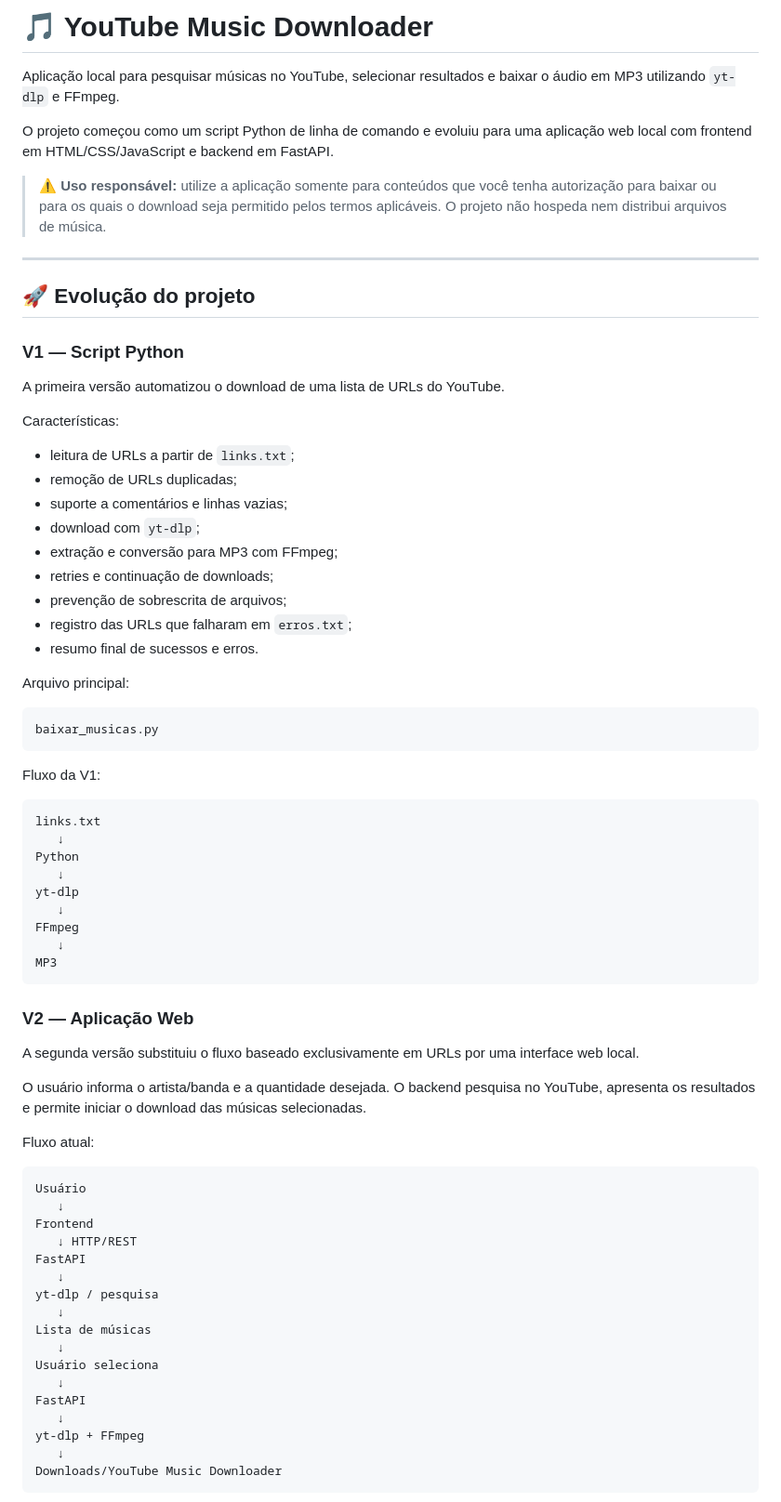
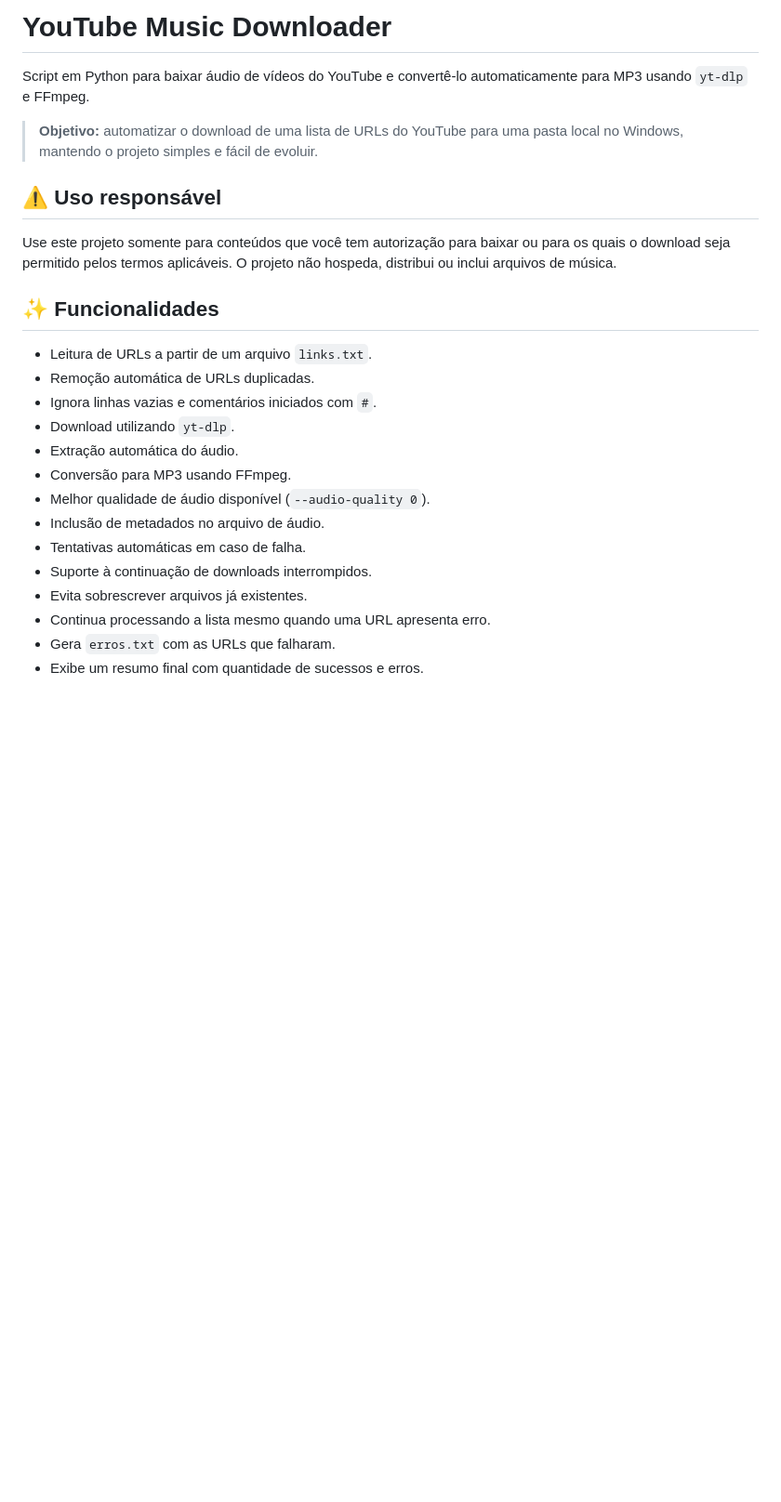
Before and after one commit to rob134/youtube-music-downloader, a Markdown page: README.md, the part around one of its changes. Shown at 93% size. Rendered like a GitHub page; blank space fills up the shorter version.

````diff
--- a/README.md
+++ b/README.md
@@ -1,76 +1,27 @@
-# 🎵 YouTube Music Downloader
+# YouTube Music Downloader
 
-Aplicação local para pesquisar músicas no YouTube, selecionar resultados e baixar o áudio em MP3 utilizando `yt-dlp` e FFmpeg.
+Script em Python para baixar áudio de vídeos do YouTube e convertê-lo automaticamente para MP3 usando `yt-dlp` e FFmpeg.
 
-O projeto começou como um script Python de linha de comando e evoluiu para uma aplicação web local com frontend em HTML/CSS/JavaScript e backend em FastAPI.
+> **Objetivo:** automatizar o download de uma lista de URLs do YouTube para uma pasta local no Windows, mantendo o projeto simples e fácil de evoluir.
 
-> ⚠️ **Uso responsável:** utilize a aplicação somente para conteúdos que você tenha autorização para baixar ou para os quais o download seja permitido pelos termos aplicáveis. O projeto não hospeda nem distribui arquivos de música.
+## ⚠️ Uso responsável
 
----
+Use este projeto somente para conteúdos que você tem autorização para baixar ou para os quais o download seja permitido pelos termos aplicáveis. O projeto não hospeda, distribui ou inclui arquivos de música.
 
-## 🚀 Evolução do projeto
+## ✨ Funcionalidades
 
-### V1 — Script Python
+- Leitura de URLs a partir de um arquivo `links.txt`.
+- Remoção automática de URLs duplicadas.
+- Ignora linhas vazias e comentários iniciados com `#`.
+- Download utilizando `yt-dlp`.
+- Extração automática do áudio.
+- Conversão para MP3 usando FFmpeg.
+- Melhor qualidade de áudio disponível (`--audio-quality 0`).
+- Inclusão de metadados no arquivo de áudio.
+- Tentativas automáticas em caso de falha.
+- Suporte à continuação de downloads interrompidos.
+- Evita sobrescrever arquivos já existentes.
+- Continua processando a lista mesmo quando uma URL apresenta erro.
+- Gera `erros.txt` com as URLs que falharam.
+- Exibe um resumo final com quantidade de sucessos e erros.
 
-A primeira versão automatizou o download de uma lista de URLs do YouTube.
-
-Características:
-
-- leitura de URLs a partir de `links.txt`;
-- remoção de URLs duplicadas;
-- suporte a comentários e linhas vazias;
-- download com `yt-dlp`;
-- extração e conversão para MP3 com FFmpeg;
-- retries e continuação de downloads;
-- prevenção de sobrescrita de arquivos;
-- registro das URLs que falharam em `erros.txt`;
-- resumo final de sucessos e erros.
-
-Arquivo principal:
-
-```text
-baixar_musicas.py
-```
-
-Fluxo da V1:
-
-```text
-links.txt
-   ↓
-Python
-   ↓
-yt-dlp
-   ↓
-FFmpeg
-   ↓
-MP3
-```
-
-### V2 — Aplicação Web
-
-A segunda versão substituiu o fluxo baseado exclusivamente em URLs por uma interface web local.
-
-O usuário informa o artista/banda e a quantidade desejada. O backend pesquisa no YouTube, apresenta os resultados e permite iniciar o download das músicas selecionadas.
-
-Fluxo atual:
-
-```text
-Usuário
-   ↓
-Frontend
-   ↓ HTTP/REST
-FastAPI
-   ↓
-yt-dlp / pesquisa
-   ↓
-Lista de músicas
-   ↓
-Usuário seleciona
-   ↓
-FastAPI
-   ↓
-yt-dlp + FFmpeg
-   ↓
-Downloads/YouTube Music Downloader
-```
-
````
Also changed, not shown: other parts of README.md (+250 -272 lines).
